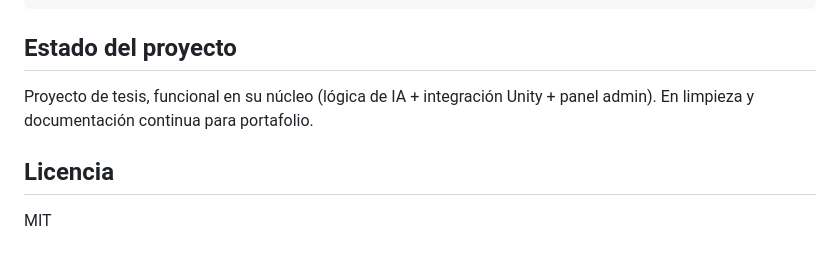
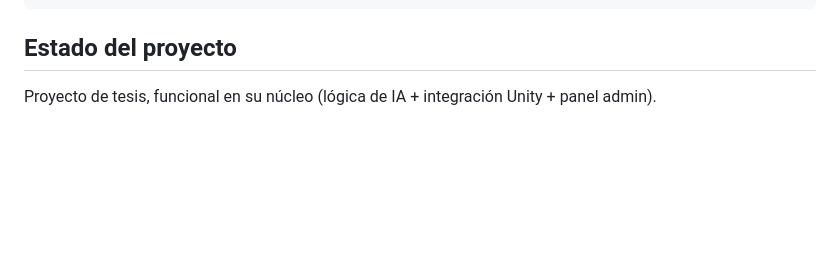
Before and after one commit to FreddyArceFernandez/ChatbotEMI, a Markdown page: README.md, the part around the change. Rendered like a GitHub page; blank space fills up the shorter version.

```diff
--- a/README.md
+++ b/README.md
@@ -97,8 +97,3 @@ uvicorn src.admin.backend.main:app --reload
 ## Estado del proyecto
 
 Proyecto de tesis, funcional en su núcleo (lógica de IA + integración Unity + panel admin).
-En limpieza y documentación continua para portafolio.
-
-## Licencia
-
-MIT
```
